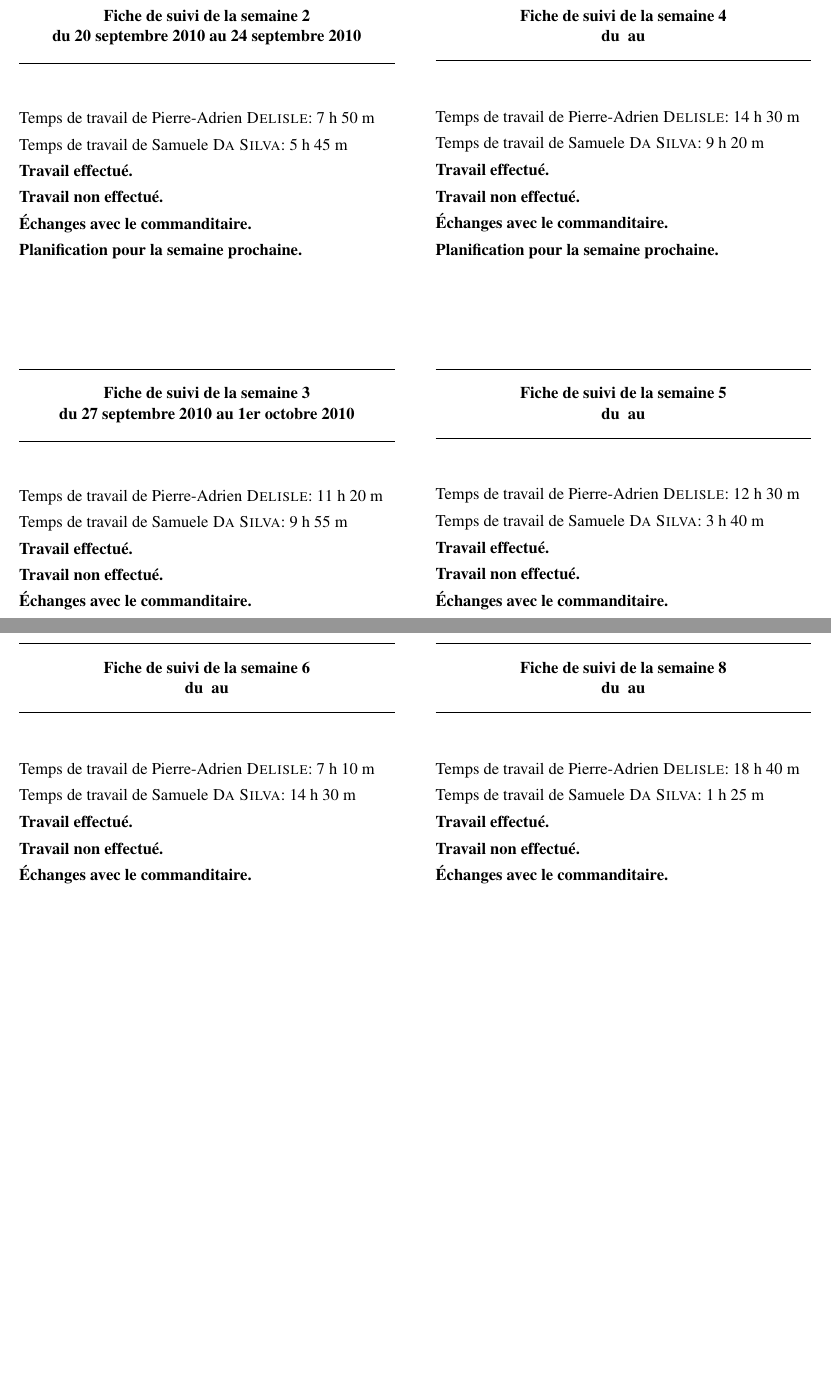
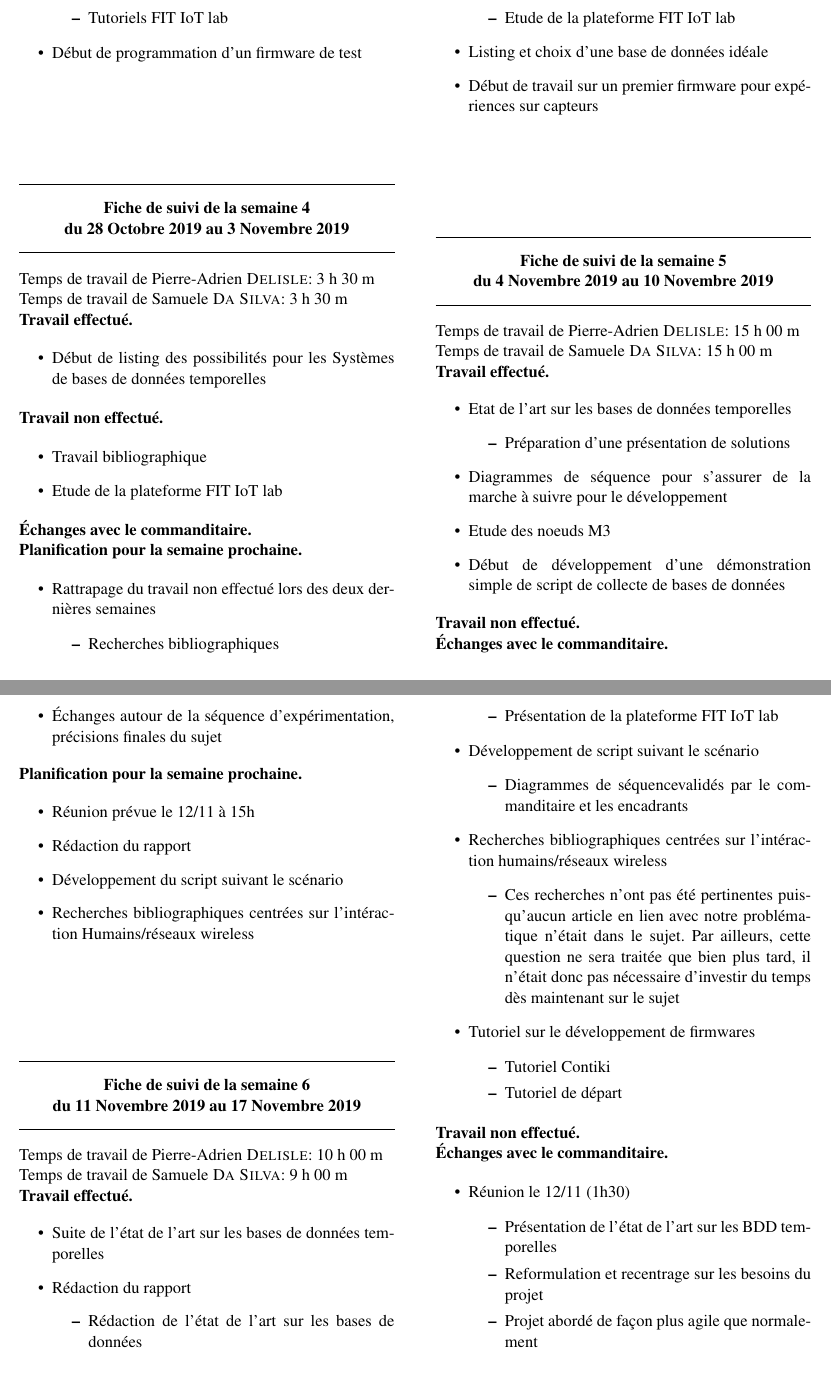
Before and after one commit to PierreAdrienDelisle/pred-fit_iot_lab_collecte-de-donnees-auto, a LaTeX thesis (rapport/Rapport.tex): two parts of pages 21 and 22 of 28 before the commit and two parts of pages 22 and 23 of 30 after it, joined at a grey line, cut at the place of the change, the shorter picture padded with empty space. Compiled offline with pdfLaTeX; the source files are stored in an older character set and shown here as Unicode; a LaTeX package or settings file that is missing is left out.

Commit message:
Added fiches de suivi

```diff
--- a/rapport/Rapport.tex
+++ b/rapport/Rapport.tex
@@ -391,11 +365,3 @@ Cette annexe est \emph{obligatoire}.
-   \end{planification}
-\end{fichesuivi}
-
-\begin{fichesuivi}{20 septembre 2010}{24 septembre 2010}
-   \tempstravailA{7}{50}
-   \tempstravailB{5}{45}
-
-   \begin{travaileffectue}
    \end{travaileffectue}
 
    \begin{travailnoneffectue}
@@ -408,6 +386,3 @@ Cette annexe est \emph{obligatoire}.
    \end{planification}
 \end{fichesuivi}
 
-\begin{fichesuivi}{27 septembre 2010}{1er octobre 2010}
-   \tempstravailA{11}{20}
-   \tempstravailB{9}{55}
@@ -425,6 +423,3 @@ Cette annexe est \emph{obligatoire}.
    \end{planification}
 \end{fichesuivi}
 
-\begin{fichesuivi}{}{}
-   \tempstravailA{14}{30}
-   \tempstravailB{9}{20}
@@ -433,23 +458,115 @@ Cette annexe est \emph{obligatoire}.
+   \item{Tutoriels FIT IoT lab}
+   \end{itemize}
+   \item{Début de programmation d'un firmware de test}
+   \end{itemize}
+   \end{planification}
+\end{fichesuivi}
+
+\begin{fichesuivi}{28 Octobre 2019}{3 Novembre 2019}
+   \tempstravailA{3}{30}
+   \tempstravailB{3}{30}
+
+   \begin{travaileffectue}
+   \begin{itemize}
+   \item{Début de listing des possibilités pour les Systèmes de bases de données temporelles}
+   \end{itemize}
+   \end{travaileffectue}
+
+   \begin{travailnoneffectue}
+   \begin{itemize}
+   \item{Travail bibliographique}
+   \item{Etude de la plateforme FIT IoT lab}
+   \end{itemize}
+   \end{travailnoneffectue}
+
+   \begin{echange}
+   \end{echange}
+
+   \begin{planification}
+   \begin{itemize}
+   \item{Rattrapage du travail non effectué lors des deux dernières semaines}
+   \begin{itemize}
+   \item{Recherches bibliographiques}
+   \item{Etude de la plateforme FIT IoT lab}
+   \end{itemize}
+   \item{Listing et choix d'une base de données idéale}
+   \item{Début de travail sur un premier firmware pour expériences sur capteurs}
+   \end{itemize}
+   \end{planification}
+\end{fichesuivi}
+
+\begin{fichesuivi}{4 Novembre 2019}{10 Novembre 2019}
+   \tempstravailA{15}{00}
+   \tempstravailB{15}{00}
+
+   \begin{travaileffectue}
+   \begin{itemize}
+   \item{Etat de l'art sur les bases de données temporelles}
+   \begin{itemize}
+   \item{Préparation d'une présentation de solutions}
+   \end{itemize}
+   \item{Diagrammes de séquence pour s'assurer de la marche à suivre pour le développement}
+   \item{Etude des noeuds M3}
+   \item{Début de développement d'une démonstration simple de script de collecte de bases de données}
+   \end{itemize}
    \end{travaileffectue}
 
    \begin{travailnoneffectue}
    \end{travailnoneffectue}
 
    \begin{echange}
+   \begin{itemize}
+   \item{Échanges autour de la séquence d'expérimentation, précisions finales du sujet}
+   \end{itemize}
    \end{echange}
 
    \begin{planification}
+   \begin{itemize}
+   \item{Réunion prévue le 12/11 à 15h}
+   \item{Rédaction du rapport}
+   \item{Développement du script suivant le scénario}
+   \item{Recherches bibliographiques centrées sur l'intéraction Humains/réseaux wireless}
+   \end{itemize}
    \end{planification}
 \end{fichesuivi}
 
-\begin{fichesuivi}{}{}
-   \tempstravailA{12}{30}
-   \tempstravailB{3}{40}
+\begin{fichesuivi}{11 Novembre 2019}{17 Novembre 2019}
+   \tempstravailA{10}{00}
+   \tempstravailB{9}{00}
 
    \begin{travaileffectue}
+   \begin{itemize}
+   \item{Suite de l'état de l'art sur les bases de données temporelles}
+   \item{Rédaction du rapport}
+   \begin{itemize}
+   \item{Rédaction de l'état de l'art sur les bases de données}
+   \item{Présentation de la plateforme FIT IoT lab}
+   \end{itemize}
+   \item{Développement de script suivant le scénario}
+   \begin{itemize}
+   \item{Diagrammes de séquencevalidés par le commanditaire et les encadrants}
+   \end{itemize}
+   \item{Recherches bibliographiques centrées sur l'intéraction humains/réseaux wireless}
+   \begin{itemize}
+   \item{Ces recherches n'ont pas été pertinentes puisqu'aucun article en lien avec notre problématique n'était dans le sujet. Par ailleurs, cette question ne sera traitée que bien plus tard, il n'était donc pas nécessaire d'investir du temps dès maintenant sur le sujet}
+   \end{itemize}
+   \item{Tutoriel sur le développement de firmwares}
+   \begin{itemize}
+   \item{Tutoriel Contiki}
+   \item{Tutoriel de départ}
+   \end{itemize}
+   \end{itemize}
    \end{travaileffectue}
 
    \begin{travailnoneffectue}
    \end{travailnoneffectue}
 
    \begin{echange}
+   \begin{itemize}
+   \item{Réunion le 12/11 (1h30)}
+   \begin{itemize}
+   \item{Présentation de l'état de l'art sur les BDD temporelles}
+   \item{Reformulation et recentrage sur les besoins du projet}
+   \item{Projet abordé de façon plus agile que normalement}
+   \item{Attendus pour la prochaine réunion (Présentation Powerpoint pour la soutenance, Rapport, étape firmware)}
+   \end{itemize}
@@ -462,3 +584,0 @@ Cette annexe est \emph{obligatoire}.
-\begin{fichesuivi}{}{}
-   \tempstravailA{7}{10}
-   \tempstravailB{14}{30}
@@ -490,3 +617,0 @@ Cette annexe est \emph{obligatoire}.
-   \end{echange}
-
-   \begin{planification}
```
Also changed, not shown: rapport/Rapport.tex (157 more changed lines).
